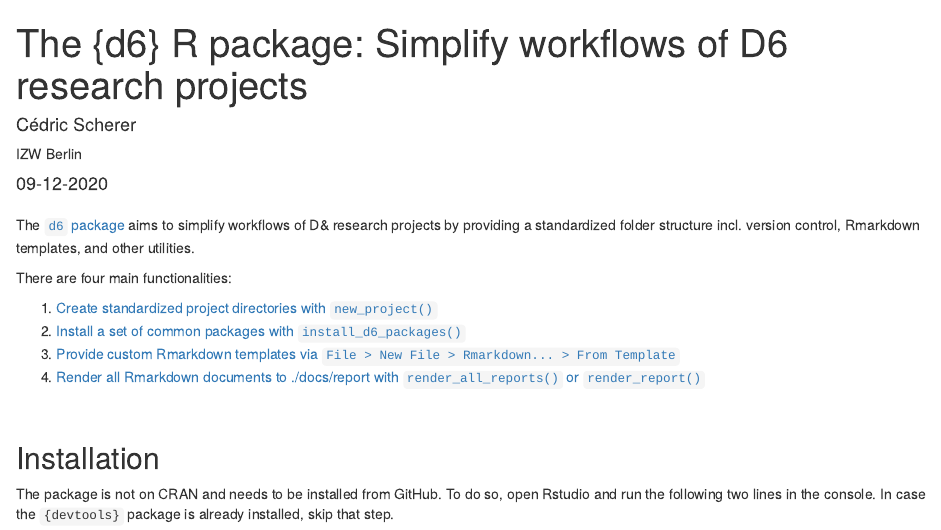
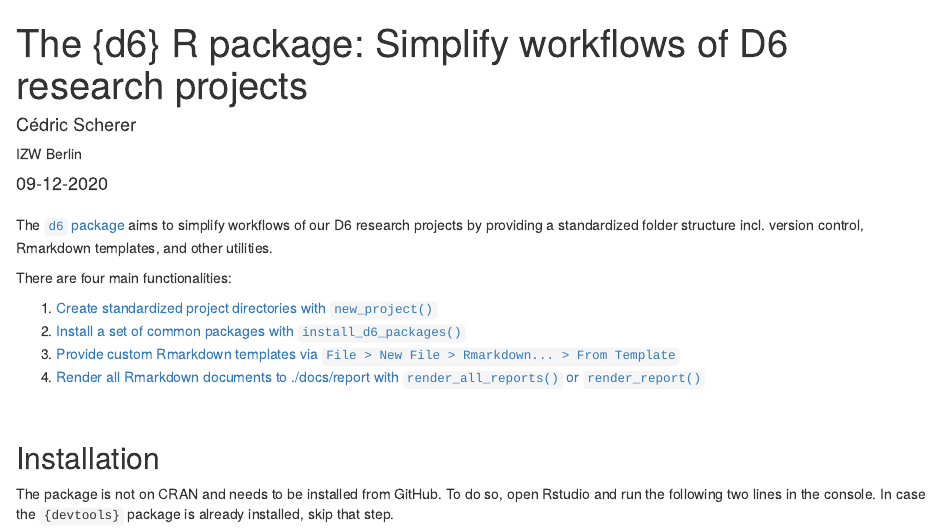
Before and after one commit to EcoDynIZW/EcoDynIZW.github.io, an R Markdown document (_posts/d6package/d6package.Rmd): the page in a window 1100 px wide, from its top. Rendered offline with R 4.5, knitr and Pandoc, with nearby package versions; drawn as R Markdown's standard HTML page in place of the format the file asks for.

Commit message:
fix typo

````diff
--- a/_posts/d6package/d6package.Rmd
+++ b/_posts/d6package/d6package.Rmd
@@ -23,7 +23,7 @@
 
 ```
 
-The [`d6` package](https://github.com/EcoDynIZW/d6) aims to simplify workflows of D& research projects by providing a standardized folder structure incl. version control, Rmarkdown templates, and other utilities.
+The [`d6` package](https://github.com/EcoDynIZW/d6) aims to simplify workflows of our D6 research projects by providing a standardized folder structure incl. version control, Rmarkdown templates, and other utilities.
 
 There are four main functionalities:
 
````
Also changed, not shown: _posts/d6package/d6package.html, docs/posts/posts.json, docs/search.json, 3 other files.
